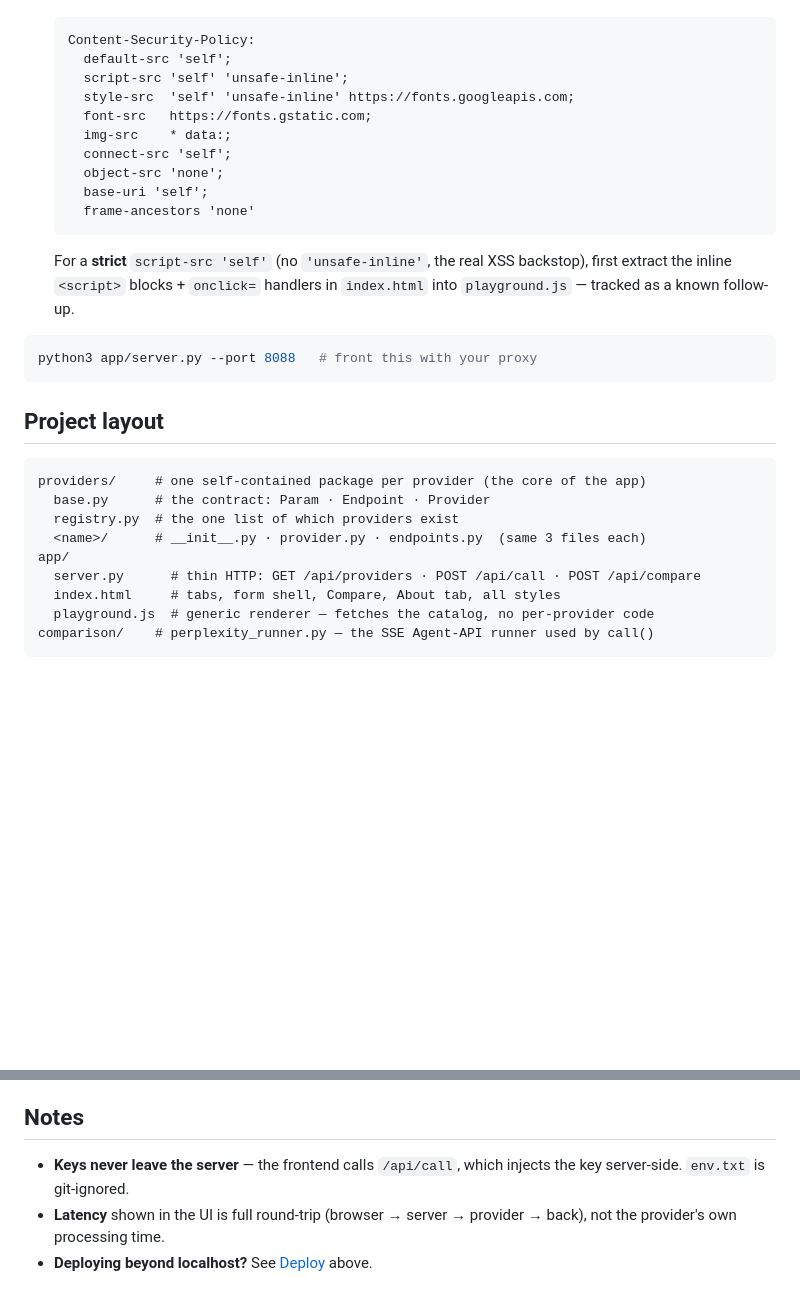
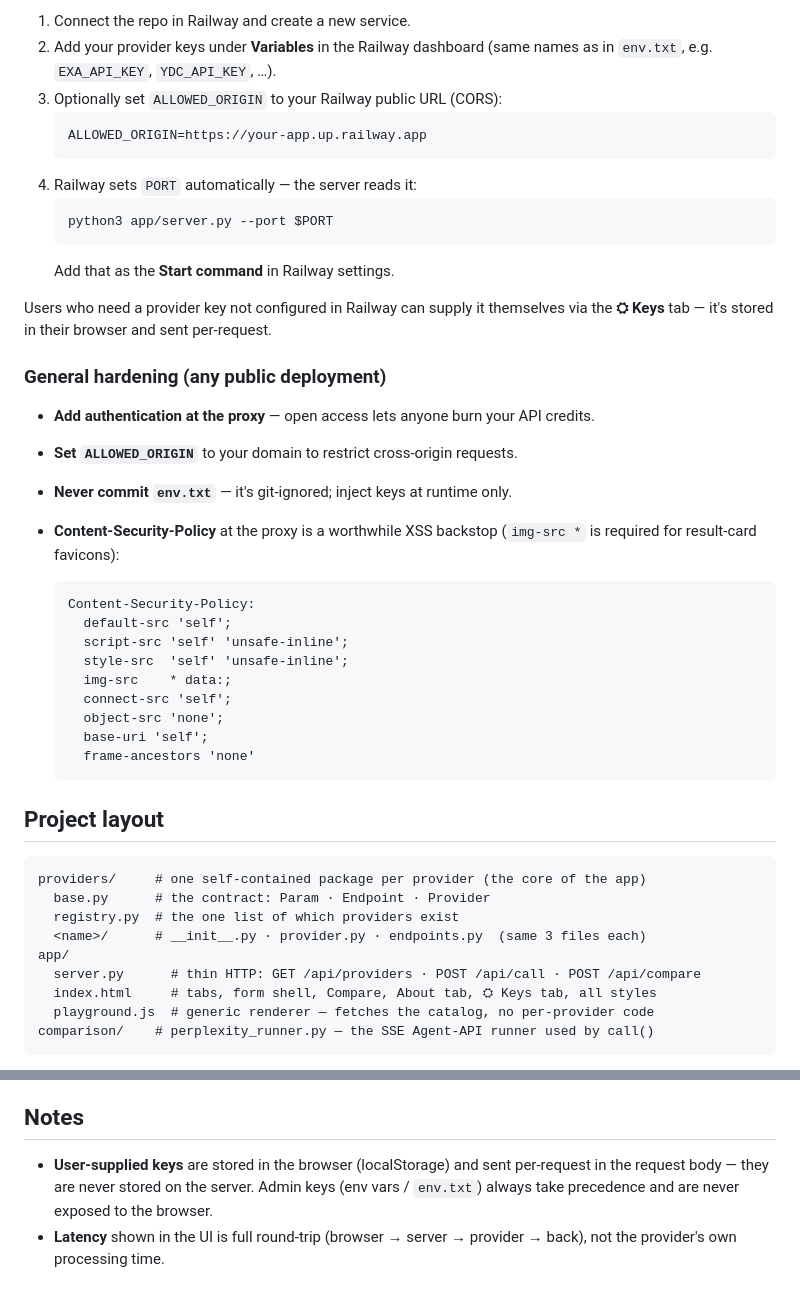
Before and after one commit to pc1438/web-search-playground, a Markdown page: README.md, 2 parts joined by grey strips. Drawn GitHub-style; blank space fills up the shorter version.

````diff
--- a/README.md
+++ b/README.md
@@ -68,24 +102,38 @@ internet**. To run it beyond localhost:
+1. Connect the repo in Railway and create a new service.
+2. Add your provider keys under **Variables** in the Railway dashboard (same names
+   as in `env.txt`, e.g. `EXA_API_KEY`, `YDC_API_KEY`, …).
+3. Optionally set `ALLOWED_ORIGIN` to your Railway public URL (CORS):
+   ```
+   ALLOWED_ORIGIN=https://your-app.up.railway.app
+   ```
+4. Railway sets `PORT` automatically — the server reads it:
+   ```bash
+   python3 app/server.py --port $PORT
+   ```
+   Add that as the **Start command** in Railway settings.
+
+Users who need a provider key not configured in Railway can supply it themselves
+via the **⛭ Keys** tab — it's stored in their browser and sent per-request.
+
+### General hardening (any public deployment)
+
+- **Add authentication at the proxy** — open access lets anyone burn your API credits.
+- **Set `ALLOWED_ORIGIN`** to your domain to restrict cross-origin requests.
+- **Never commit `env.txt`** — it's git-ignored; inject keys at runtime only.
+- **Content-Security-Policy** at the proxy is a worthwhile XSS backstop (`img-src *`
+  is required for result-card favicons):
 
   ```
   Content-Security-Policy:
     default-src 'self';
     script-src 'self' 'unsafe-inline';
-    style-src  'self' 'unsafe-inline' https://fonts.googleapis.com;
-    font-src   https://fonts.gstatic.com;
+    style-src  'self' 'unsafe-inline';
     img-src    * data:;
     connect-src 'self';
     object-src 'none';
     base-uri 'self';
     frame-ancestors 'none'
   ```
-
-  For a **strict** `script-src 'self'` (no `'unsafe-inline'`, the real XSS
-  backstop), first extract the inline `<script>` blocks + `onclick=` handlers in
-  `index.html` into `playground.js` — tracked as a known follow-up.
-
-```bash
-python3 app/server.py --port 8088   # front this with your proxy
-```
 
 ## Project layout
 
@@ -96,7 +144,7 @@ providers/     # one self-contained package per provider (the core of the app)
   <name>/      # __init__.py · provider.py · endpoints.py  (same 3 files each)
 app/
   server.py      # thin HTTP: GET /api/providers · POST /api/call · POST /api/compare
-  index.html     # tabs, form shell, Compare, About tab, all styles
+  index.html     # tabs, form shell, Compare, About tab, ⛭ Keys tab, all styles
   playground.js  # generic renderer — fetches the catalog, no per-provider code
 comparison/    # perplexity_runner.py — the SSE Agent-API runner used by call()
 ```
@@ -114,8 +162,9 @@ tab, with endpoints and forms, automatically. See
 
 ## Notes
 
-- **Keys never leave the server** — the frontend calls `/api/call`, which injects
-  the key server-side. `env.txt` is git-ignored.
+- **User-supplied keys** are stored in the browser (localStorage) and sent
+  per-request in the request body — they are never stored on the server.
+  Admin keys (env vars / `env.txt`) always take precedence and are never
+  exposed to the browser.
 - **Latency** shown in the UI is full round-trip (browser → server → provider →
   back), not the provider's own processing time.
-- **Deploying beyond localhost?** See [Deploy](#deploy) above.
````
Also changed, not shown: other parts of README.md (+56 -22 lines).
